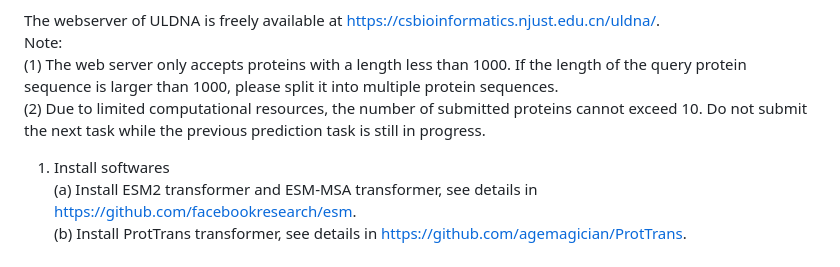
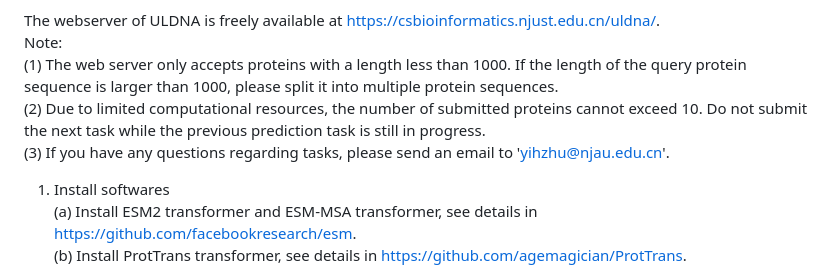
Before and after one commit to yiheng-zhu/ULDNA, a Markdown page: README.md, the part around the change. Drawn GitHub-style.

```diff
--- a/README.md
+++ b/README.md
@@ -5,6 +5,7 @@ The webserver of ULDNA is freely available at https://csbioinformatics.njust.edu
 Note:
 (1) The web server only accepts proteins with a length less than 1000. If the length of the query protein sequence is larger than 1000, please split it into multiple protein sequences.
 (2) Due to limited computational resources, the number of submitted proteins  cannot exceed 10. Do not submit the next task while the previous prediction task is still in progress.
+(3) If you have any questions regarding tasks, please send an email to 'yihzhu@njau.edu.cn'.
 
 1. Install softwares
     (a) Install ESM2 transformer and ESM-MSA transformer, see details in https://github.com/facebookresearch/esm.
```
